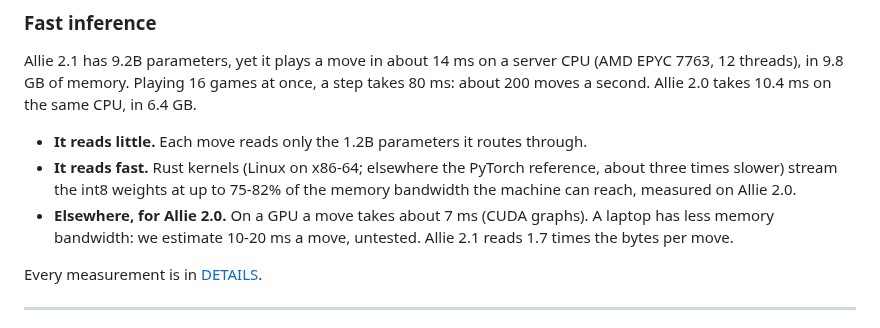
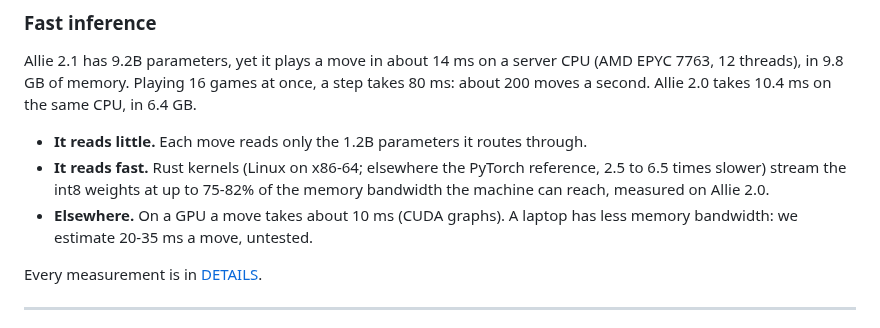
Before and after one commit to y0mingzhang/allie, a Markdown page: README.md, the part around the change. GitHub-like rendering.

```diff
--- a/README.md
+++ b/README.md
@@ -250,8 +250,8 @@ model.play("1. e4 e5 2. Nf3", elo=1200)  # a move, sampled as a 1200 player woul
 Allie 2.1 has 9.2B parameters, yet it plays a move in about 14 ms on a server CPU (AMD EPYC 7763, 12 threads), in 9.8 GB of memory. Playing 16 games at once, a step takes 80 ms: about 200 moves a second. Allie 2.0 takes 10.4 ms on the same CPU, in 6.4 GB.
 
 - **It reads little.** Each move reads only the 1.2B parameters it routes through.
-- **It reads fast.** Rust kernels (Linux on x86-64; elsewhere the PyTorch reference, about three times slower) stream the int8 weights at up to 75-82% of the memory bandwidth the machine can reach, measured on Allie 2.0.
-- **Elsewhere, for Allie 2.0.** On a GPU a move takes about 7 ms (CUDA graphs). A laptop has less memory bandwidth: we estimate 10-20 ms a move, untested. Allie 2.1 reads 1.7 times the bytes per move.
+- **It reads fast.** Rust kernels (Linux on x86-64; elsewhere the PyTorch reference, 2.5 to 6.5 times slower) stream the int8 weights at up to 75-82% of the memory bandwidth the machine can reach, measured on Allie 2.0.
+- **Elsewhere.** On a GPU a move takes about 10 ms (CUDA graphs). A laptop has less memory bandwidth: we estimate 20-35 ms a move, untested.
 
 Every measurement is in [DETAILS](docs/DETAILS.md#fast-inference).
 
```
Also changed, not shown: docs/DETAILS.md (+15 -14 lines), 1 other file.
